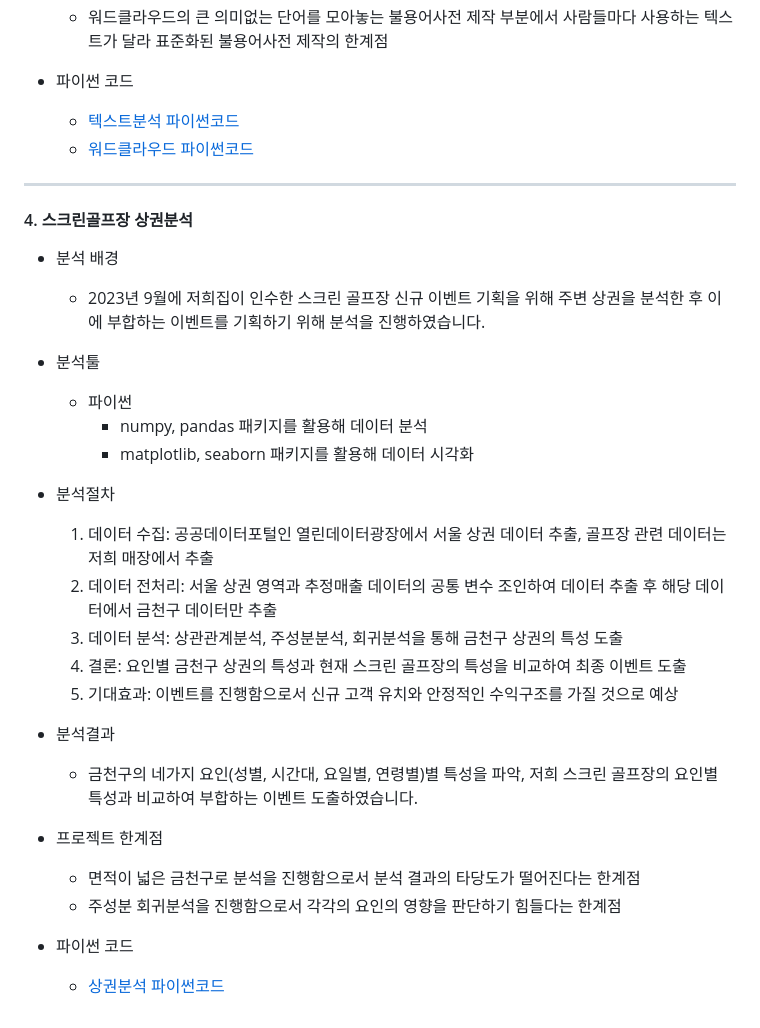
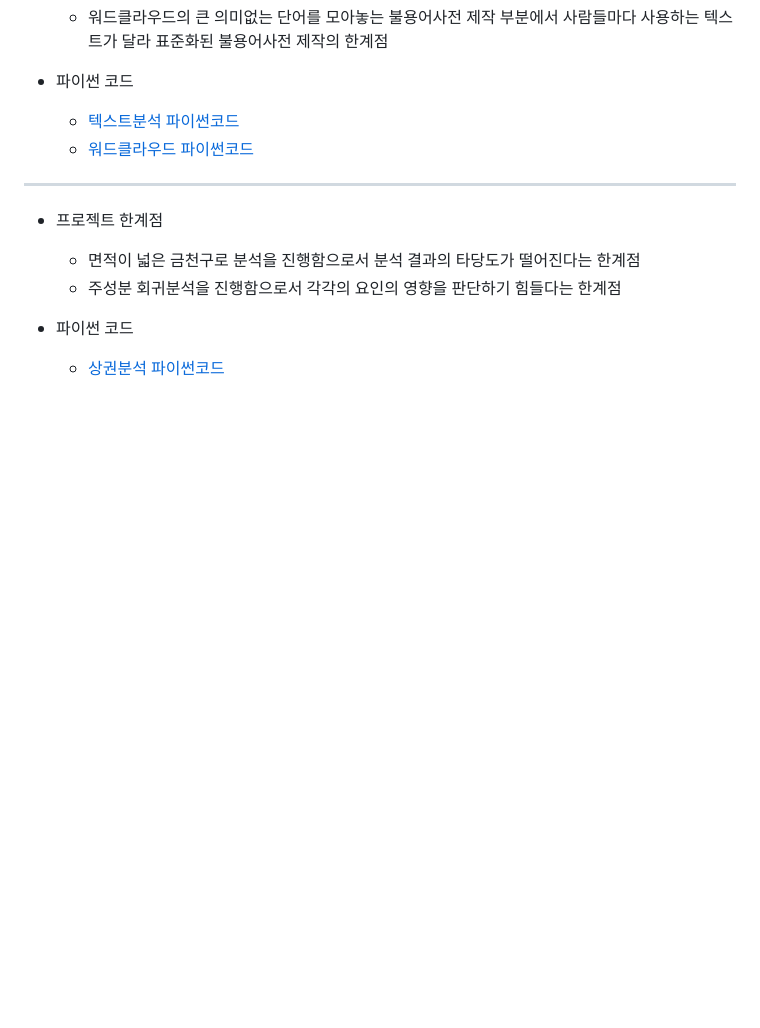
Before and after one commit to choijouneun/choijongeun, a Markdown page: README.md, the part around the change printed below. GitHub-like rendering; blank space fills up the shorter version.

```diff
--- a/README.md
+++ b/README.md
@@ -103,24 +103,6 @@ ___
 
 ____
 
-#### 4. 스크린골프장 상권분석
-* 분석 배경
-  * 2023년 9월에 저희집이 인수한 스크린 골프장 신규 이벤트 기획을 위해 주변 상권을 분석한 후 이에 부합하는 이벤트를 기획하기 위해 분석을 진행하였습니다.
-
-* 분석툴
-  * 파이썬
-    - numpy, pandas 패키지를 활용해 데이터 분석
-    - matplotlib, seaborn 패키지를 활용해 데이터 시각화
-
-* 분석절차
-  1. 데이터 수집: 공공데이터포털인 열린데이터광장에서 서울 상권 데이터 추출, 골프장 관련 데이터는 저희 매장에서 추출
-  2. 데이터 전처리: 서울 상권 영역과 추정매출 데이터의 공통 변수 조인하여 데이터 추출 후 해당 데이터에서 금천구 데이터만 추출
-  3. 데이터 분석: 상관관계분석, 주성분분석, 회귀분석을 통해 금천구 상권의 특성 도출
-  4. 결론: 요인별 금천구 상권의 특성과 현재 스크린 골프장의 특성을 비교하여 최종 이벤트 도출
-  5. 기대효과: 이벤트를 진행함으로서 신규 고객 유치와 안정적인 수익구조를 가질 것으로 예상
-
-* 분석결과
-  - 금천구의 네가지 요인(성별, 시간대, 요일별, 연령별)별 특성을 파악, 저희 스크린 골프장의 요인별 특성과 비교하여 부합하는 이벤트 도출하였습니다.
 
 * 프로젝트 한계점
   - 면적이 넓은 금천구로 분석을 진행함으로서 분석 결과의 타당도가 떨어진다는 한계점
```
Also changed, not shown: other parts of README.md (+8 -8 lines).
